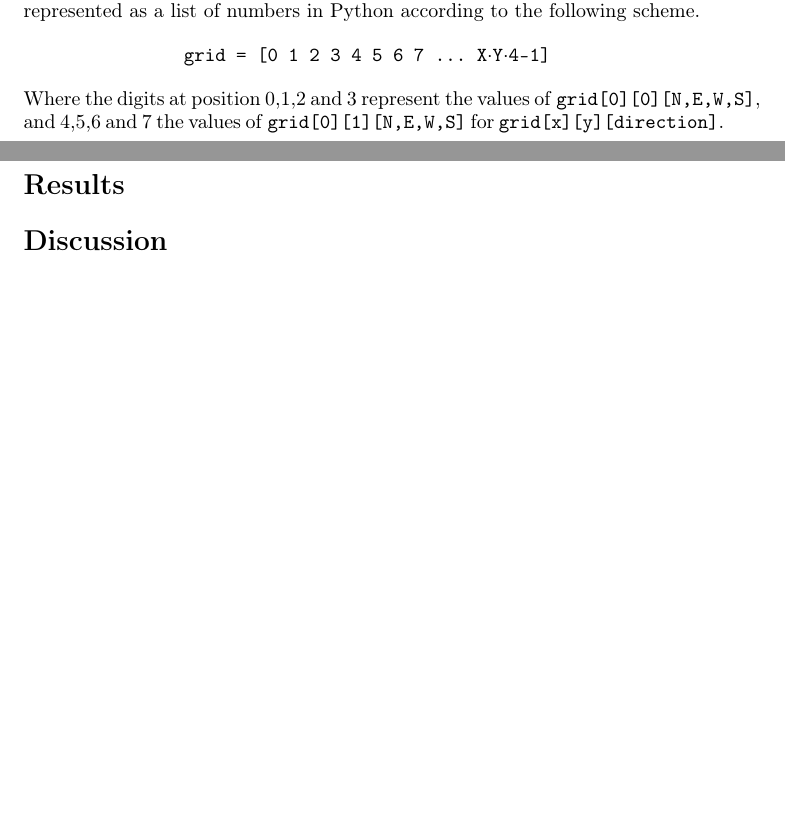
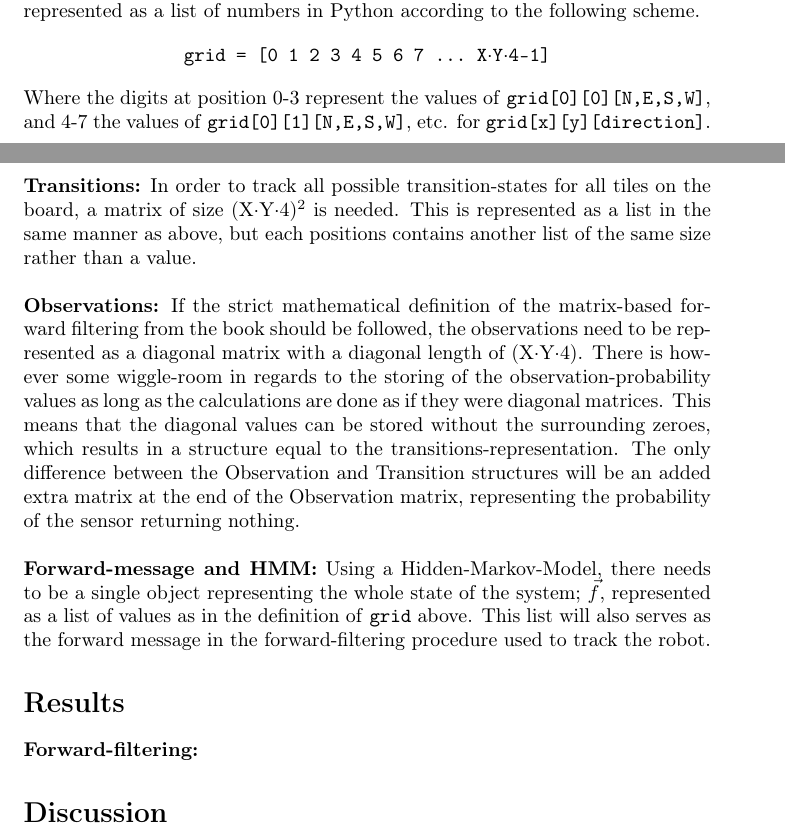
Before and after one commit to Wribbe/132eda_lab2, a LaTeX document (eda132_lab2_atn08sen.tex): two parts of pages 1 and 2 of 2, joined at a grey line, cut so that both start at the same text, the shorter picture padded with empty space. Compiled offline with pdfLaTeX.

Commit message:
Method section fleshed out.

```diff
--- a/eda132_lab2_atn08sen.tex
+++ b/eda132_lab2_atn08sen.tex
@@ -60,12 +60,37 @@
       \texttt{grid = [0 1 2 3 4 5 6 7 ...\ X$\cdot$Y$\cdot$4-1] }
     \end{center}
 
-    Where the digits at position 0,1,2 and 3 represent the values of
-    \texttt{grid[0][0][N,E,W,S]}, and 4,5,6 and 7 the values of
-    \texttt{grid[0][1][N,E,W,S]} for \texttt{grid[x][y][direction]}.
+    Where the digits at position 0-3 represent the values of
+    \texttt{grid[0][0][N,E,S,W]}, and 4-7 the values of
+    \texttt{grid[0][1][N,E,S,W]}, etc. for \texttt{grid[x][y][direction]}. \\
 
+    \textbf{Transitions:} In order to track all possible transition-states for
+    all tiles on the board, a matrix of size (X${\cdot}$Y${\cdot}4$)$^2$ is
+    needed. This is represented as a list in the same manner as above, but each
+    positions contains another list of the same size rather than a value. \\
+
+    \textbf{Observations:} If the strict mathematical definition of the
+    matrix-based forward filtering from the book should be followed, the
+    observations need to be represented as a diagonal matrix with a diagonal
+    length of (X${\cdot}$Y${\cdot}4$). There is however some wiggle-room in
+    regards to the storing of the observation-probability values as long as the
+    calculations are done as if they were diagonal matrices. This means that the
+    diagonal values can be stored without the surrounding zeroes, which results
+    in a structure equal to the transitions-representation.
+    The only difference between the Observation and Transition structures will
+    be an added extra matrix at the end of the Observation matrix, representing
+    the probability of the sensor returning nothing. \\
+
+    \textbf{Forward-message and HMM:} Using a Hidden-Markov-Model, there
+    needs to be a single object representing the whole state of the system;
+    $\vec{f}$, represented as a list of values as in the definition of
+    \texttt{grid} above. This list will also serves as the forward message in
+    the forward-filtering procedure used to track the robot.
 
   \section*{Results}
+
+    \textbf{Forward-filtering:}
+
   \section*{Discussion}
   \section*{Implementation}
 \end{document}
```
